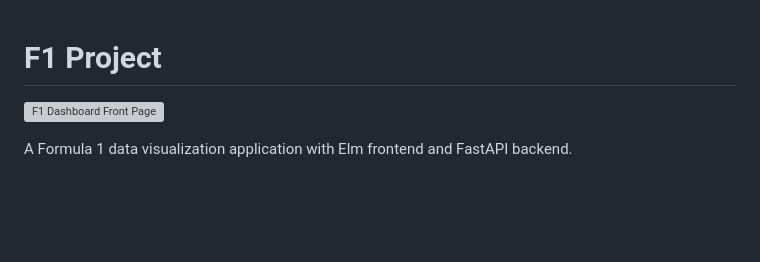
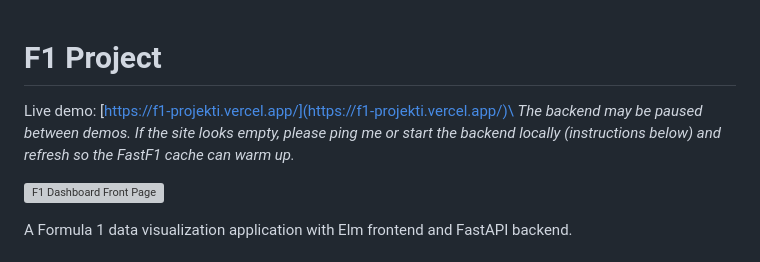
Before and after one commit to heiditarki/f1-projekti, a Markdown page: README.md, the part around the change printed below. GitHub-like rendering; blank space fills up the shorter version; grey boxes are pictures that could not be loaded.

Commit message:
Deployment and readme updates

```diff
--- a/README.md
+++ b/README.md
@@ -1,4 +1,9 @@
 # F1 Project
+
+Live demo: [https://f1-projekti.vercel.app/](https://f1-projekti.vercel.app/)\
+_The backend may be paused between demos. If the site looks empty, please ping
+me or start the backend locally (instructions below) and refresh so the FastF1
+cache can warm up._
 
 ![F1 Dashboard Front Page](frontend/docs/frontpage.png)
 
```
Also changed, not shown: other parts of README.md (+3 -2 lines), frontend/docs/details.png (deleted), frontend/docs/details2.png (added), frontend/docs/position.png (deleted), 12 other files.
